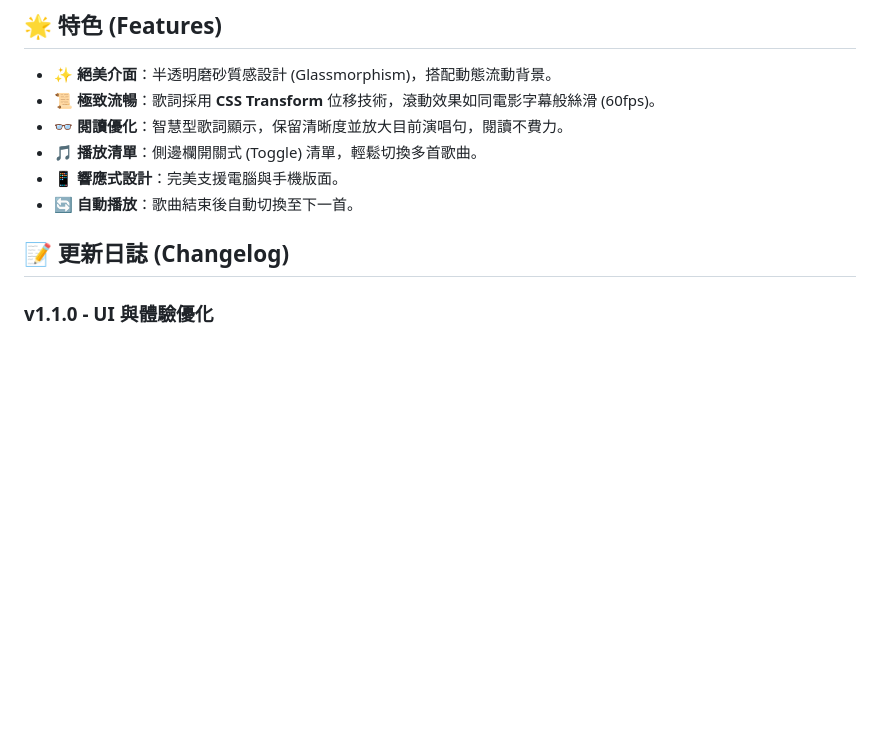
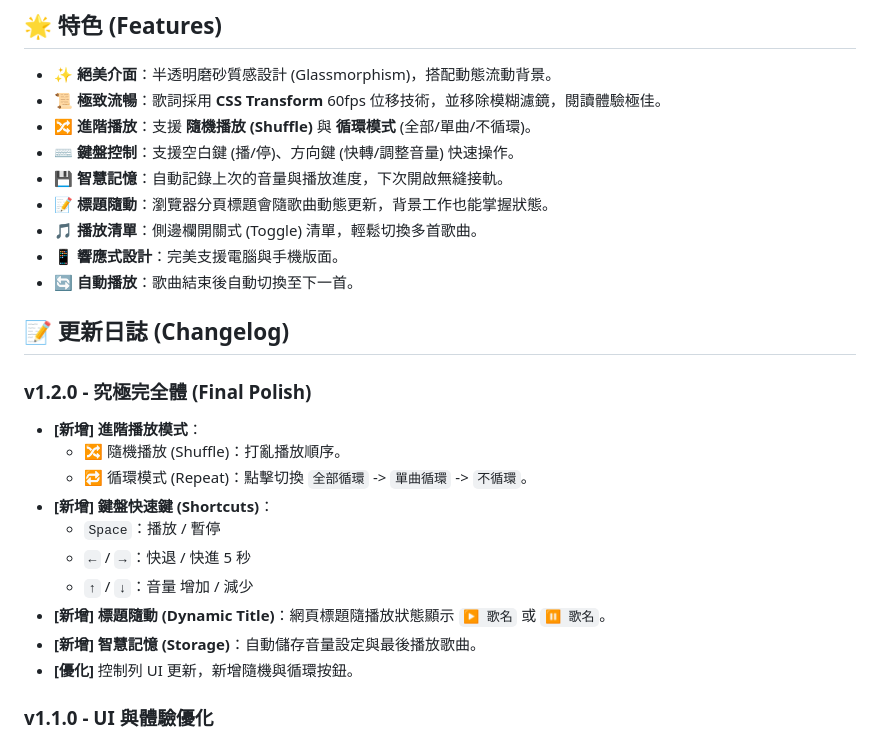
Before and after one commit to BrianLien09/Music_app, a Markdown page: README.md, the part around the change. GitHub-like rendering; blank space fills up the shorter version.

Commit message:
docs: 更新 README.md 檔案內容。

```diff
--- a/README.md
+++ b/README.md
@@ -6,13 +6,29 @@
 ## 🌟 特色 (Features)
 
 - **✨ 絕美介面**：半透明磨砂質感設計 (Glassmorphism)，搭配動態流動背景。
-- **📜 極致流暢**：歌詞採用 **CSS Transform** 位移技術，滾動效果如同電影字幕般絲滑 (60fps)。
-- **👓 閱讀優化**：智慧型歌詞顯示，保留清晰度並放大目前演唱句，閱讀不費力。
+- **📜 極致流暢**：歌詞採用 **CSS Transform** 60fps 位移技術，並移除模糊濾鏡，閱讀體驗極佳。
+- **🔀 進階播放**：支援 **隨機播放 (Shuffle)** 與 **循環模式** (全部/單曲/不循環)。
+- **⌨️ 鍵盤控制**：支援空白鍵 (播/停)、方向鍵 (快轉/調整音量) 快速操作。
+- **💾 智慧記憶**：自動記錄上次的音量與播放進度，下次開啟無縫接軌。
+- **📝 標題隨動**：瀏覽器分頁標題會隨歌曲動態更新，背景工作也能掌握狀態。
 - **🎵 播放清單**：側邊欄開關式 (Toggle) 清單，輕鬆切換多首歌曲。
 - **📱 響應式設計**：完美支援電腦與手機版面。
 - **🔄 自動播放**：歌曲結束後自動切換至下一首。
 
 ## 📝 更新日誌 (Changelog)
+
+### v1.2.0 - 究極完全體 (Final Polish)
+
+- **[新增]** **進階播放模式**：
+  - 🔀 隨機播放 (Shuffle)：打亂播放順序。
+  - 🔁 循環模式 (Repeat)：點擊切換 `全部循環` -> `單曲循環` -> `不循環`。
+- **[新增]** **鍵盤快速鍵 (Shortcuts)**：
+  - `Space`：播放 / 暫停
+  - `←` / `→`：快退 / 快進 5 秒
+  - `↑` / `↓`：音量 增加 / 減少
+- **[新增]** **標題隨動 (Dynamic Title)**：網頁標題隨播放狀態顯示 `▶ 歌名` 或 `⏸ 歌名`。
+- **[新增]** **智慧記憶 (Storage)**：自動儲存音量設定與最後播放歌曲。
+- **[優化]** 控制列 UI 更新，新增隨機與循環按鈕。
 
 ### v1.1.0 - UI 與體驗優化
 
```
